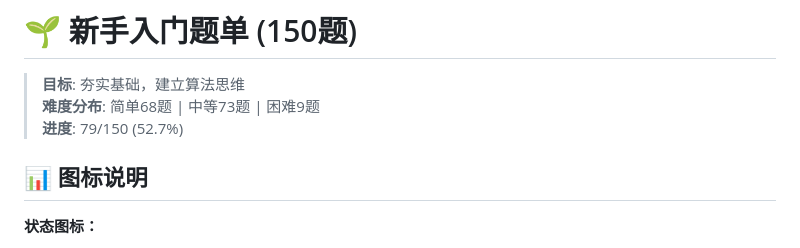
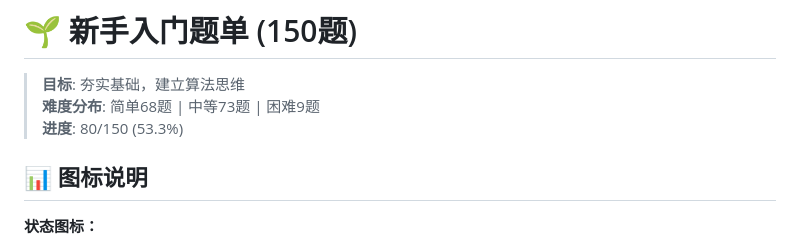
Before and after one commit to shunrong/algorithms-learning, a Markdown page: questions/01-beginner-150.md, the part around one of its changes. Drawn GitHub-style.

```diff
--- a/questions/01-beginner-150.md
+++ b/questions/01-beginner-150.md
@@ -2,7 +2,7 @@
 
 > **目标**: 夯实基础，建立算法思维
 > **难度分布**: 简单68题 | 中等73题 | 困难9题
-> **进度**: 79/150 (52.7%)
+> **进度**: 80/150 (53.3%)
 
 ## 📊 图标说明
 
```
Also changed, not shown: other parts of questions/01-beginner-150.md (+1 -1 lines).
